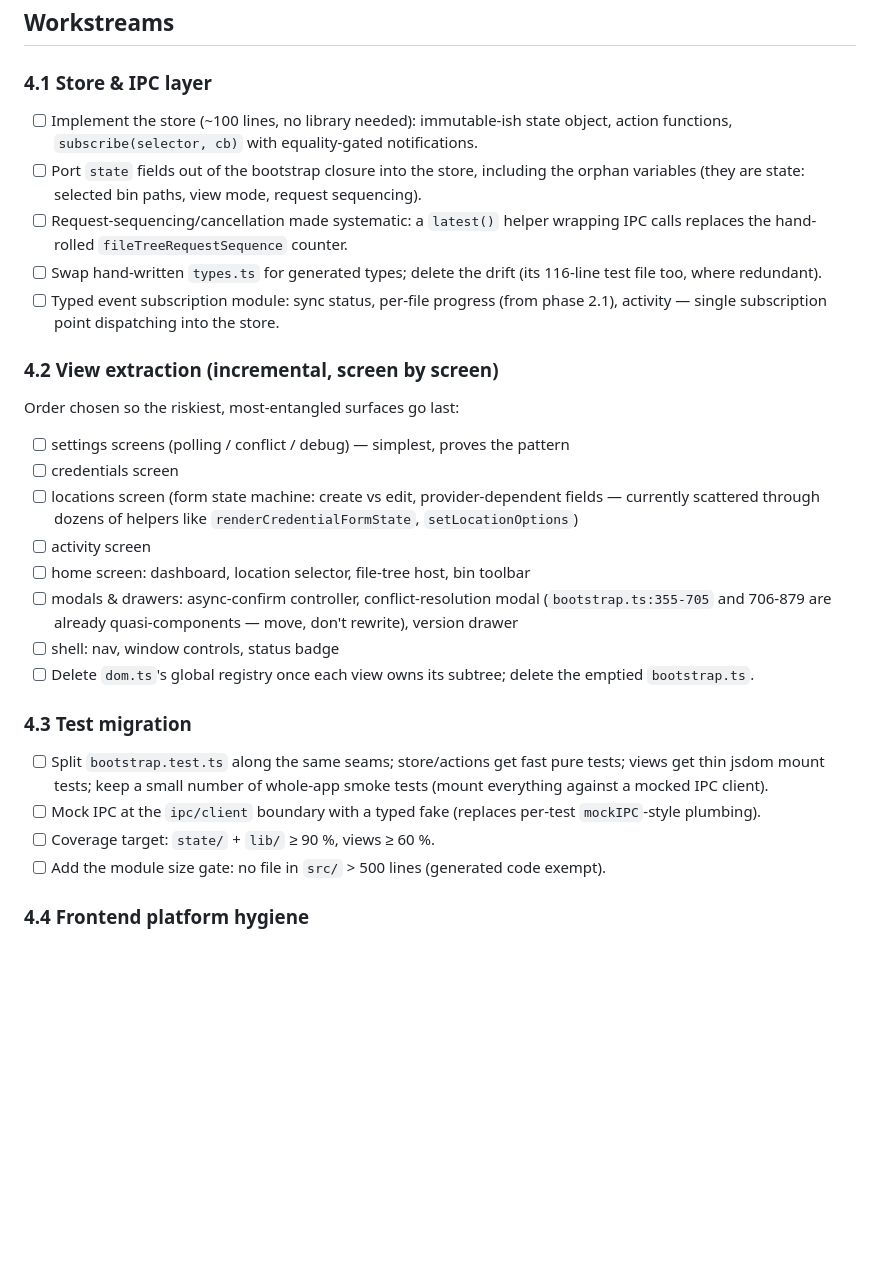
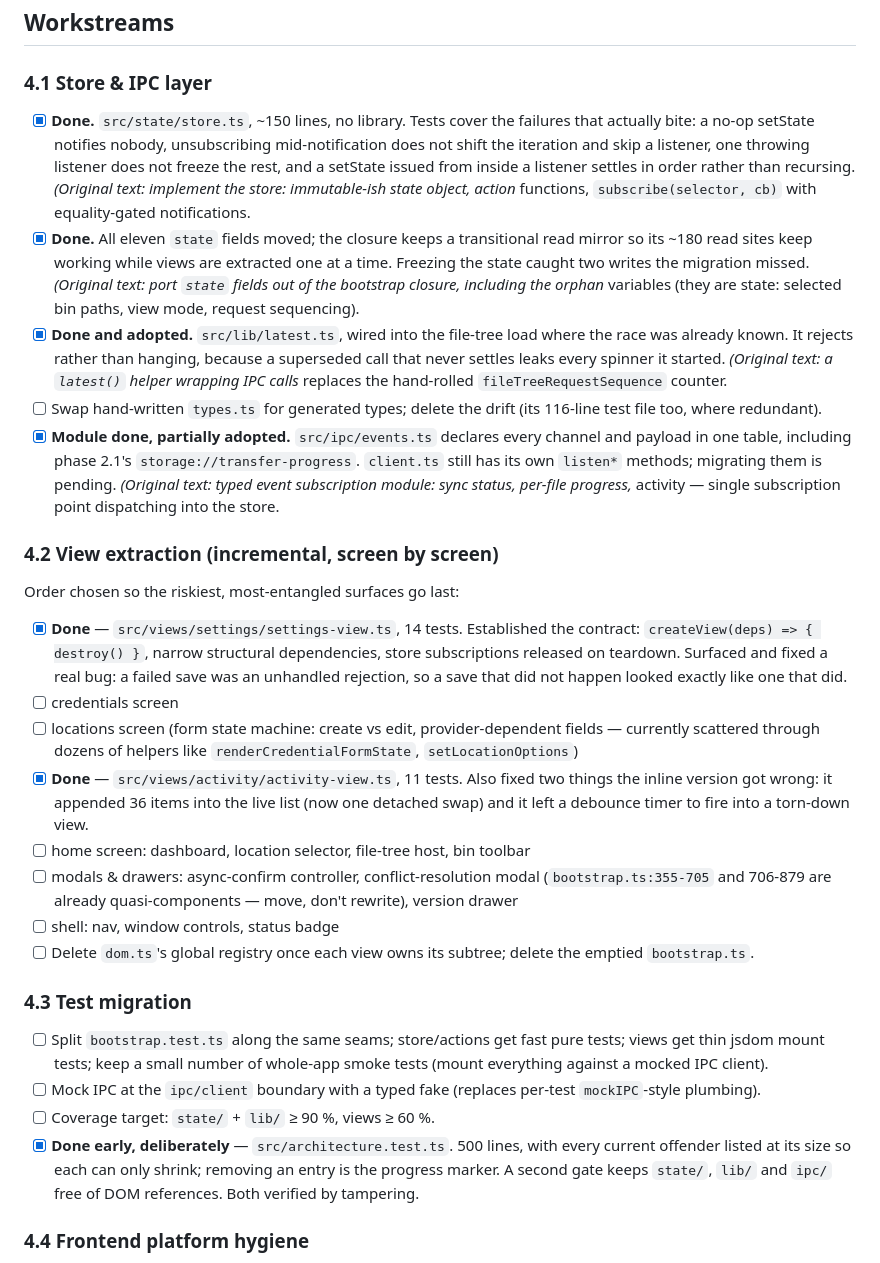
Before and after one commit to goblin-systems/storage-goblin, a Markdown page: backlog/phase-4-frontend-architecture.md, the part around one of its changes. Rendered like a GitHub page; blank space fills up the shorter version.

```diff
--- a/backlog/phase-4-frontend-architecture.md
+++ b/backlog/phase-4-frontend-architecture.md
@@ -69,27 +69,45 @@ clean up. `index.html` shrinks to the shell skeleton + view mount points.
 
 ### 4.1 Store & IPC layer
 
-- [ ] Implement the store (~100 lines, no library needed): immutable-ish state object, action
+- [x] **Done.** `src/state/store.ts`, ~150 lines, no library. Tests cover the failures that
+      actually bite: a no-op setState notifies nobody, unsubscribing mid-notification does not
+      shift the iteration and skip a listener, one throwing listener does not freeze the rest,
+      and a setState issued from inside a listener settles in order rather than recursing.
+      *(Original text: implement the store: immutable-ish state object, action*
       functions, `subscribe(selector, cb)` with equality-gated notifications.
-- [ ] Port `state` fields out of the bootstrap closure into the store, including the orphan
+- [x] **Done.** All eleven `state` fields moved; the closure keeps a transitional read mirror
+      so its ~180 read sites keep working while views are extracted one at a time. Freezing the
+      state caught two writes the migration missed.
+      *(Original text: port `state` fields out of the bootstrap closure, including the orphan*
       variables (they are state: selected bin paths, view mode, request sequencing).
-- [ ] Request-sequencing/cancellation made systematic: a `latest()` helper wrapping IPC calls
+- [x] **Done and adopted.** `src/lib/latest.ts`, wired into the file-tree load where the race
+      was already known. It rejects rather than hanging, because a superseded call that never
+      settles leaks every spinner it started.
+      *(Original text: a `latest()` helper wrapping IPC calls*
       replaces the hand-rolled `fileTreeRequestSequence` counter.
 - [ ] Swap hand-written `types.ts` for generated types; delete the drift (its 116-line test
       file too, where redundant).
-- [ ] Typed event subscription module: sync status, per-file progress (from phase 2.1),
+- [x] **Module done, partially adopted.** `src/ipc/events.ts` declares every channel and
+      payload in one table, including phase 2.1's `storage://transfer-progress`. `client.ts`
+      still has its own `listen*` methods; migrating them is pending.
+      *(Original text: typed event subscription module: sync status, per-file progress,*
       activity — single subscription point dispatching into the store.
 
 ### 4.2 View extraction (incremental, screen by screen)
 
 Order chosen so the riskiest, most-entangled surfaces go last:
 
-- [ ] settings screens (polling / conflict / debug) — simplest, proves the pattern
+- [x] **Done** — `src/views/settings/settings-view.ts`, 14 tests. Established the contract:
+      `createView(deps) => { destroy() }`, narrow structural dependencies, store subscriptions
+      released on teardown. Surfaced and fixed a real bug: a failed save was an unhandled
+      rejection, so a save that did not happen looked exactly like one that did.
 - [ ] credentials screen
 - [ ] locations screen (form state machine: create vs edit, provider-dependent fields —
       currently scattered through dozens of helpers like `renderCredentialFormState`,
       `setLocationOptions`)
-- [ ] activity screen
+- [x] **Done** — `src/views/activity/activity-view.ts`, 11 tests. Also fixed two things the
+      inline version got wrong: it appended 36 items into the live list (now one detached swap)
+      and it left a debounce timer to fire into a torn-down view.
 - [ ] home screen: dashboard, location selector, file-tree host, bin toolbar
 - [ ] modals & drawers: async-confirm controller, conflict-resolution modal
       (`bootstrap.ts:355-705` and 706-879 are already quasi-components — move, don't rewrite),
@@ -106,7 +124,10 @@ Order chosen so the riskiest, most-entangled surfaces go last:
 - [ ] Mock IPC at the `ipc/client` boundary with a typed fake (replaces per-test
       `mockIPC`-style plumbing).
 - [ ] Coverage target: `state/` + `lib/` ≥ 90 %, views ≥ 60 %.
-- [ ] Add the module size gate: no file in `src/` > 500 lines (generated code exempt).
+- [x] **Done early, deliberately** — `src/architecture.test.ts`. 500 lines, with every current
+      offender listed at its size so each can only shrink; removing an entry is the progress
+      marker. A second gate keeps `state/`, `lib/` and `ipc/` free of DOM references. Both
+      verified by tampering.
 
 ### 4.4 Frontend platform hygiene
 
```
Also changed, not shown: other parts of backlog/phase-4-frontend-architecture.md (+65 -0 lines), backlog/README.md (+1 -1 lines).
